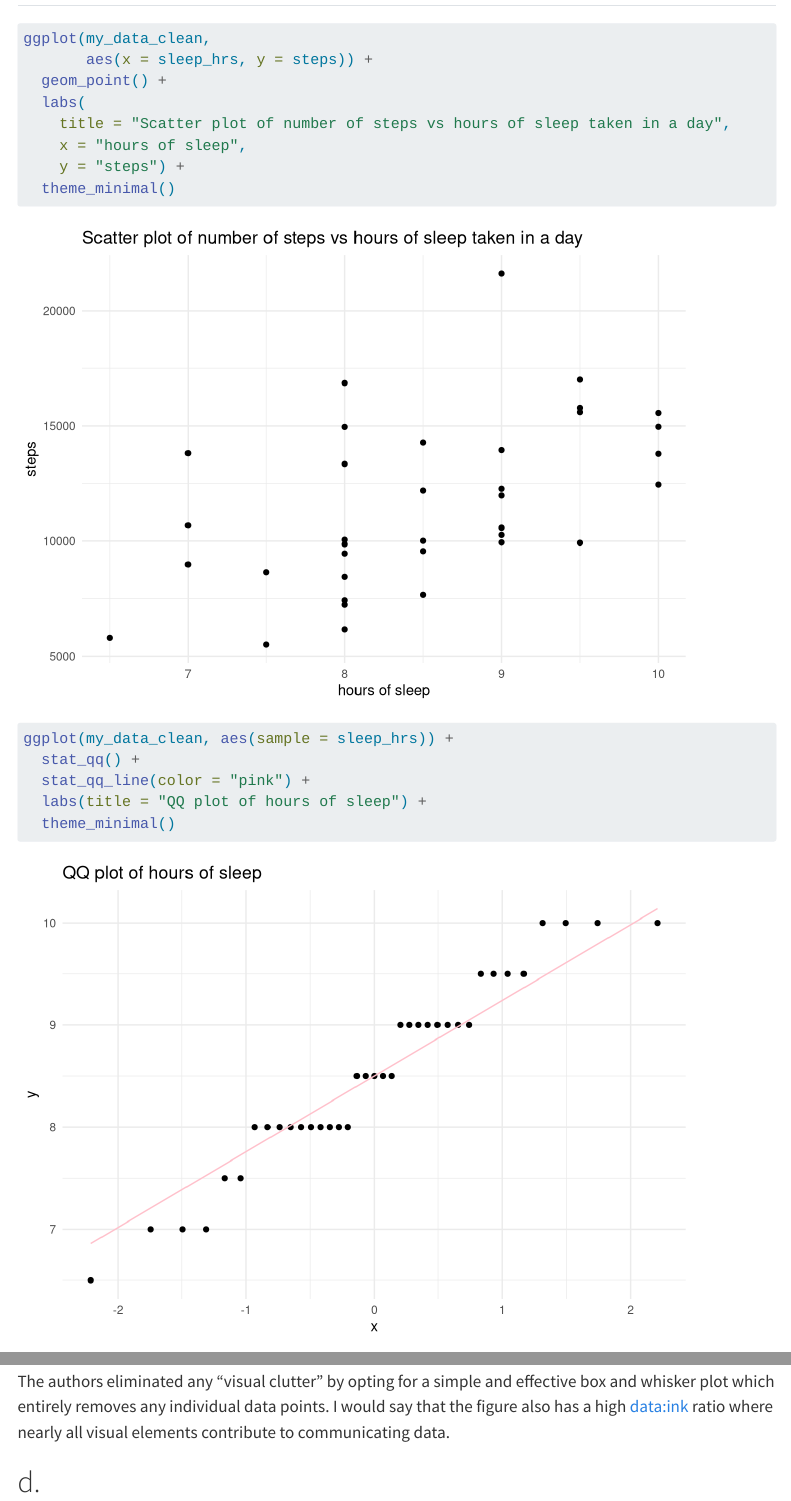
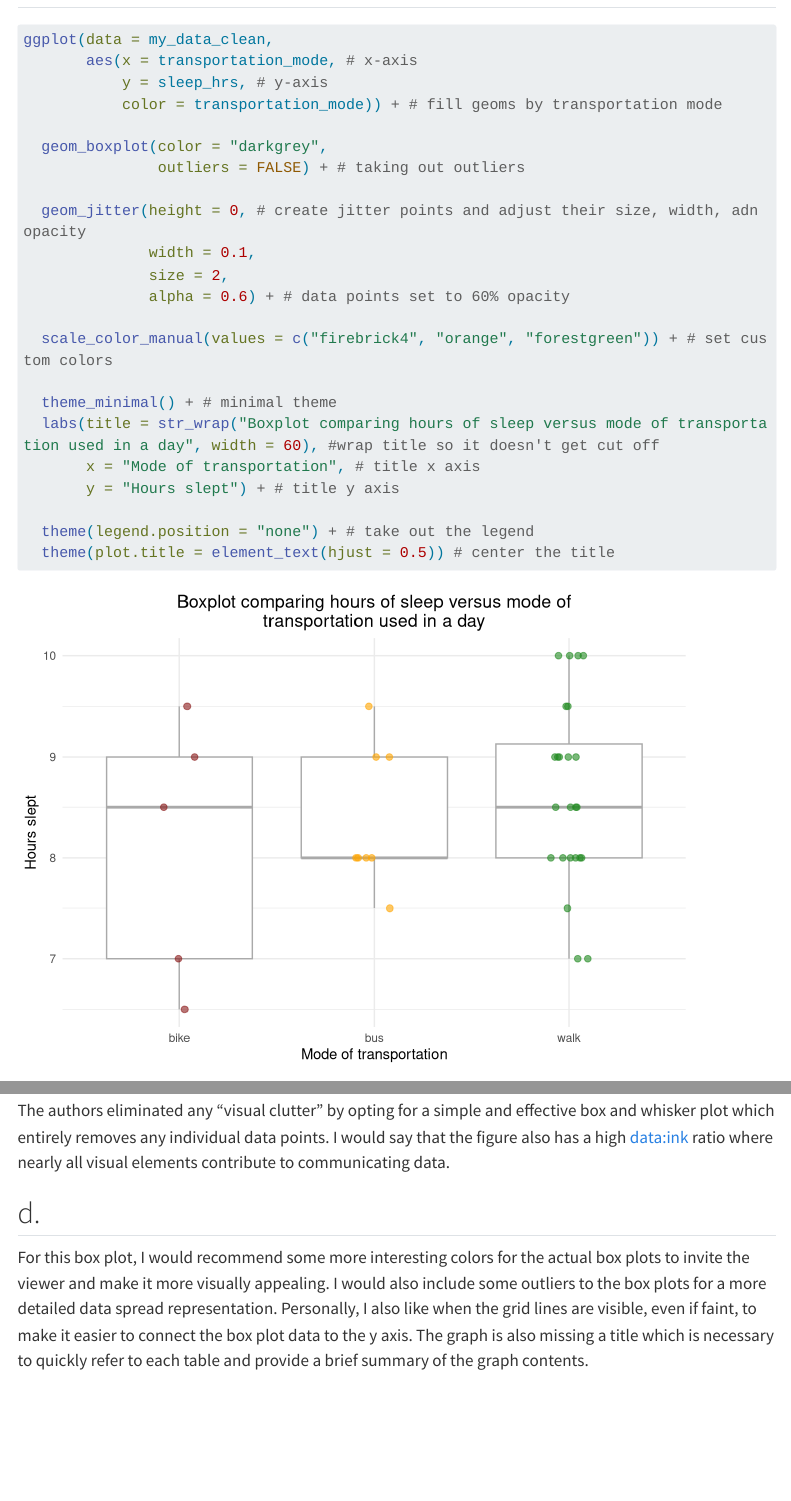
Before and after one commit to chloeostm/ES193DS_homework-03, a Quarto document (code/doc.qmd): the page in a window 1100 px wide, from 870 px down before the commit and from 920 px down after it, so that both start at the same text, and a second part further down, joined at a grey line. Rendered offline with R 4.5, knitr and Pandoc in place of Quarto, with nearby package versions; code that draws random numbers runs with fixed seeds of ours; menus at the side of the page are left out; long lines of code are wrapped; column names are cleaned by a stand-in for the janitor package.

````diff
--- a/code/doc.qmd
+++ b/code/doc.qmd
@@ -29,21 +29,23 @@
 
 ## a.
 
+
+
+## b.
+
 ```{r}
 
-ggplot(my_data_clean,
-       aes(x = sleep_hrs, y = steps)) +
-  geom_point() +
-  labs(
-    title = "Scatter plot of number of steps vs hours of sleep taken in a day",
-    x = "hours of sleep",
-    y = "steps") +
-  theme_minimal()
+ggplot(data = my_data_clean,
+       aes(x = transportation_mode, # x-axis
+           y = sleep_hrs, # y-axis
+           color = transportation_mode)) + # fill geoms by transportation mode
 
-ggplot(my_data_clean, aes(sample = sleep_hrs)) +
-  stat_qq() +
-  stat_qq_line(color = "pink") +
-  labs(title = "QQ plot of hours of sleep") +
-  theme_minimal()
+  geom_boxplot(color = "darkgrey",
+               outliers = FALSE) + # taking out outliers
 
+  geom_jitter(height = 0, # create jitter points and adjust their size, width, adn opacity
+              width = 0.1,
+              size = 2,
+              alpha = 0.6) + # data points set to 60% opacity
 
+  scale_color_manual(values = c("firebrick4", "orange", "forestgreen")) + # set custom colors
@@ -53 +52,5 @@
 
+  theme_minimal() + # minimal theme
+  labs(title = str_wrap("Boxplot comparing hours of sleep versus mode of transportation used in a day", width = 60), #wrap title so it doesn't get cut off
+       x = "Mode of transportation", # title x axis
+       y = "Hours slept") + # title y axis
@@ -57,4 +57 @@
 
-ggplot(steps_per_day, aes(x = weekday, y = total_steps)) +
-  geom_col(fill = "steelblue", color = "black") +
-  labs(
@@ -65,4 +58,5 @@
-  theme_minimal()
+  theme(legend.position = "none") + # take out the legend
+  theme(plot.title = element_text(hjust = 0.5)) # center the title
 
 ```
 
@@ -83,3 +77,5 @@
 The authors eliminated any "visual clutter" by opting for a simple and effective box and whisker plot which entirely removes any individual data points. I would say that the figure also has a high data:ink ratio where nearly all visual elements contribute to communicating data.
 
 ## d.
+
+For this box plot, I would recommend some more interesting colors for the actual box plots to invite the viewer and make it more visually appealing. I would also include some outliers to the box plots for a more detailed data spread representation. Personally, I also like when the grid lines are visible, even if faint, to make it easier to connect the box plot data to the y axis. The graph is also missing a title which is necessary to quickly refer to each table and provide a brief summary of the graph contents.
````
Also changed, not shown: code/doc.html, code/doc_files/figure-html/unnamed-chunk-2-1.png, code/doc.qmd (10 more changed lines).
